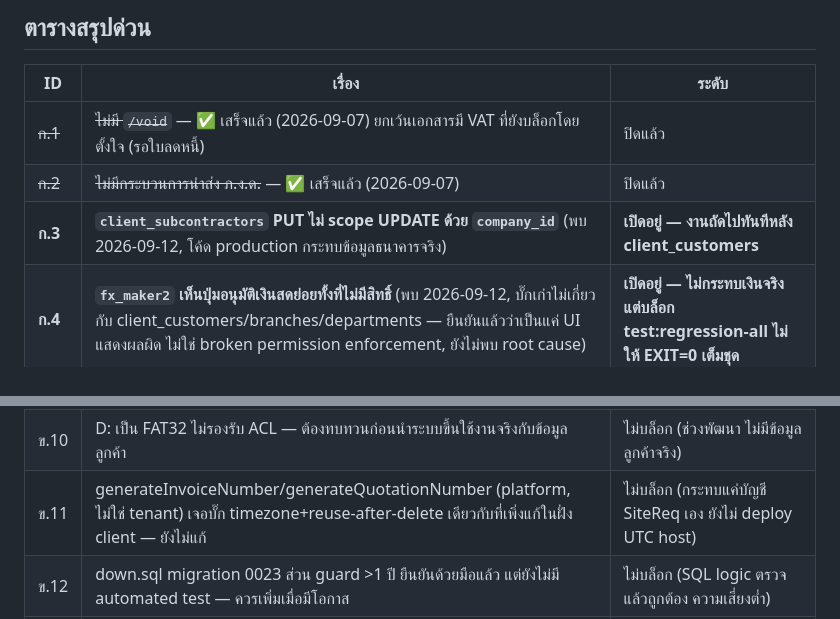
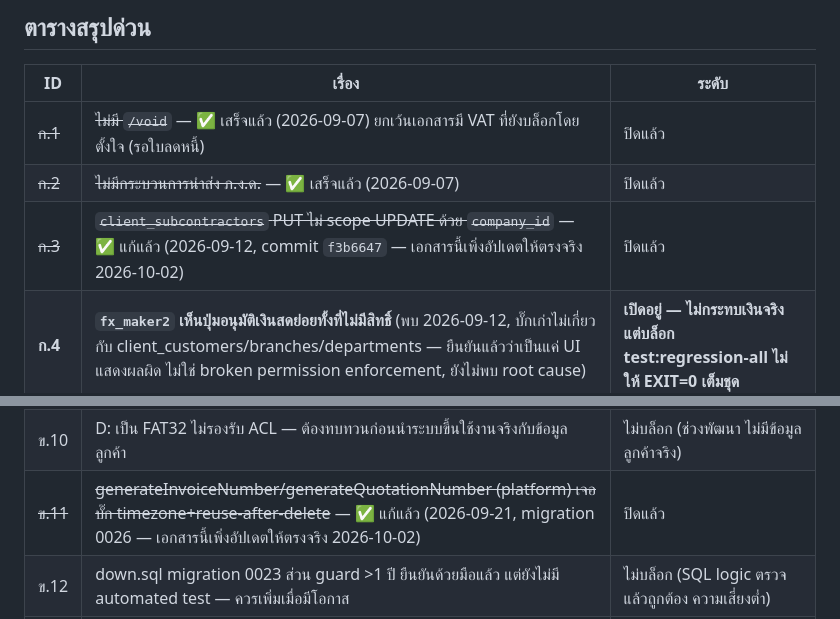
Before and after one commit to ballpopzaza219-dotcom/sales-presentation, a Markdown page: server/docs/pr-module-known-limitations.md, 2 parts joined by grey strips. GitHub-like rendering.

```diff
--- a/server/docs/pr-module-known-limitations.md
+++ b/server/docs/pr-module-known-limitations.md
@@ -426,7 +433,7 @@ sandbox ได้ผลครบทุกไฟล์
 |---|---|---|
 | ~~ก.1~~ | ~~ไม่มี `/void`~~ — ✅ เสร็จแล้ว (2026-09-07) ยกเว้นเอกสารมี VAT ที่ยังบล็อกโดยตั้งใจ (รอใบลดหนี้) | ปิดแล้ว |
 | ~~ก.2~~ | ~~ไม่มีกระบวนการนำส่ง ภ.ง.ด.~~ — ✅ เสร็จแล้ว (2026-09-07) | ปิดแล้ว |
-| **ก.3** | **`client_subcontractors` PUT ไม่ scope UPDATE ด้วย `company_id`** (พบ 2026-09-12, โค้ด production กระทบข้อมูลธนาคารจริง) | **เปิดอยู่ — งานถัดไปทันทีหลัง client_customers** |
+| ~~ก.3~~ | ~~`client_subcontractors` PUT ไม่ scope UPDATE ด้วย `company_id`~~ — ✅ แก้แล้ว (2026-09-12, commit `f3b6647` — เอกสารนี้เพิ่งอัปเดตให้ตรงจริง 2026-10-02) | ปิดแล้ว |
 | **ก.4** | **`fx_maker2` เห็นปุ่มอนุมัติเงินสดย่อยทั้งที่ไม่มีสิทธิ์** (พบ 2026-09-12, บั๊กเก่าไม่เกี่ยวกับ client_customers/branches/departments — ยืนยันแล้วว่าเป็นแค่ UI แสดงผลผิด ไม่ใช่ broken permission enforcement, ยังไม่พบ root cause) | **เปิดอยู่ — ไม่กระทบเงินจริง แต่บล็อก test:regression-all ไม่ให้ EXIT=0 เต็มชุด** |
 | ~~ก.5~~ | ~~UPDATE ไม่ scope ด้วย company_id เอง (พึ่งพา SELECT FOR UPDATE อย่างเดียว) แพร่หลายทั่วระบบ~~ — ✅ แก้ครบแล้ว (2026-10-02, 82 จุด/21 ตาราง — ตัวเลขจริงมากกว่าที่ประเมินไว้ตอนแรกมาก หลัง grep ยืนยันซ้ำ) | ปิดแล้ว |
 | **ก.6** | **`new Date().toISOString()` (UTC) แทน `getBangkokDateStr()` กระจายทั่วระบบ** — พบ 2026-09-13 ระหว่างแก้ ข.11, ไล่แยกแล้ว 25 จุดน่าจะเป็นบั๊กจริง / 1 จุดถูกต้องอยู่แล้ว (ดูตารางเต็มด้านบน) | **เปิดอยู่ — เตรียมไว้สำหรับ audit sprint แยกต่างหาก ไม่ได้แก้ในงานนี้** |
@@ -440,7 +447,7 @@ sandbox ได้ผลครบทุกไฟล์
 | ข.8 | ไฟล์แนบตรวจรับของ/ส่งบิลหน้างาน ไม่เคยถูกลบทิ้ง (payment voucher/advance clearance แก้แล้ว, เหลือ goods receipt/site expense) | บางส่วนแก้แล้ว |
 | ข.9 | `project_id`: 3 journal insert แก้แล้ว ✅ / advance clearance ไม่เพิ่มคอลัมน์ (ตัดสินใจแล้ว) / รายงาน filter โครงการ รอฝ่ายบัญชียืนยัน | บางส่วนแก้แล้ว |
 | ข.10 | D: เป็น FAT32 ไม่รองรับ ACL — ต้องทบทวนก่อนนำระบบขึ้นใช้งานจริงกับข้อมูลลูกค้า | ไม่บล็อก (ช่วงพัฒนา ไม่มีข้อมูลลูกค้าจริง) |
-| ข.11 | generateInvoiceNumber/generateQuotationNumber (platform, ไม่ใช่ tenant) เจอบั๊ก timezone+reuse-after-delete เดียวกับที่เพิ่งแก้ในฝั่ง client — ยังไม่แก้ | ไม่บล็อก (กระทบแค่บัญชี SiteReq เอง ยังไม่ deploy UTC host) |
+| ~~ข.11~~ | ~~generateInvoiceNumber/generateQuotationNumber (platform) เจอบั๊ก timezone+reuse-after-delete~~ — ✅ แก้แล้ว (2026-09-21, migration 0026 — เอกสารนี้เพิ่งอัปเดตให้ตรงจริง 2026-10-02) | ปิดแล้ว |
 | ข.12 | down.sql migration 0023 ส่วน guard >1 ปี ยืนยันด้วยมือแล้ว แต่ยังไม่มี automated test — ควรเพิ่มเมื่อมีโอกาส | ไม่บล็อก (SQL logic ตรวจแล้วถูกต้อง ความเสี่ยงต่ำ) |
 | ข.13 | down.sql migration 0024 guard แยกข้อมูล backfill เป็น heuristic (`code NOT LIKE 'DEPT-%'`) ยืนยันด้วยมือแล้วว่าถูกต้อง | ไม่บล็อก (ครอบคลุมสถานการณ์จริงถูก 100% ตอนนี้) |
 | ข.14 | `data-act="close-modal"` ไม่มี handler เลย — ปุ่มยกเลิก/คลิกนอก modal ของ `S.modal` ทุกตัวไม่ปิด (พบ 2026-10-01 ระหว่างงาน Customer Master picker) | ไม่บล็อก (ไม่กระทบความถูกต้องข้อมูล แค่ UX ค้างใน modal) |
```
Also changed, not shown: other parts of server/docs/pr-module-known-limitations.md (+34 -27 lines), server/docs/blueprint-progress.md (+4 -2 lines).
